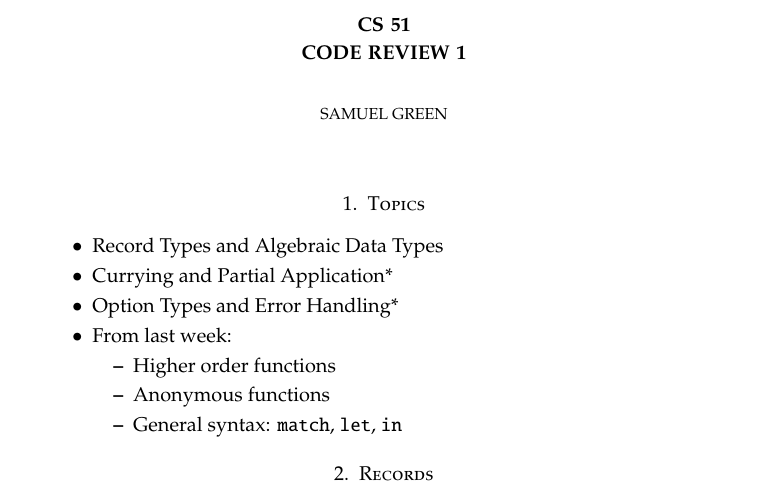
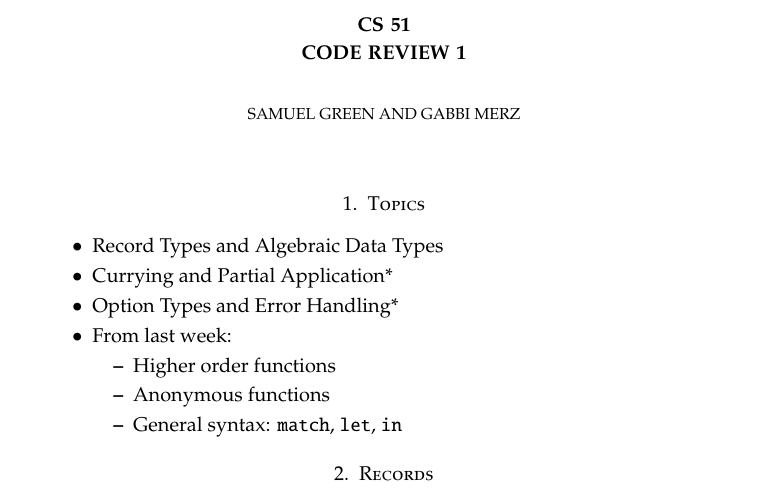
Before and after one commit to greensam/greensam.github.io, a LaTeX paper (lessons/week2/week2.tex): part of page 1 of 6, cut so that both start at the same text. Compiled offline with pdfLaTeX.

Commit message:
change authors

```diff
--- a/lessons/week2/week2.tex
+++ b/lessons/week2/week2.tex
@@ -4,7 +4,7 @@
 
 \title{CS 51\\ Code Review 1}
 \date{\today}
-\author{Samuel Green}
+\author{Samuel Green and Gabbi Merz}
 
 
 \usepackage{fancyvrb,color}
```
Also changed, not shown: lessons/week2/week2.pdf, lessons/week2/week2_soln.pdf, 3 other files.
